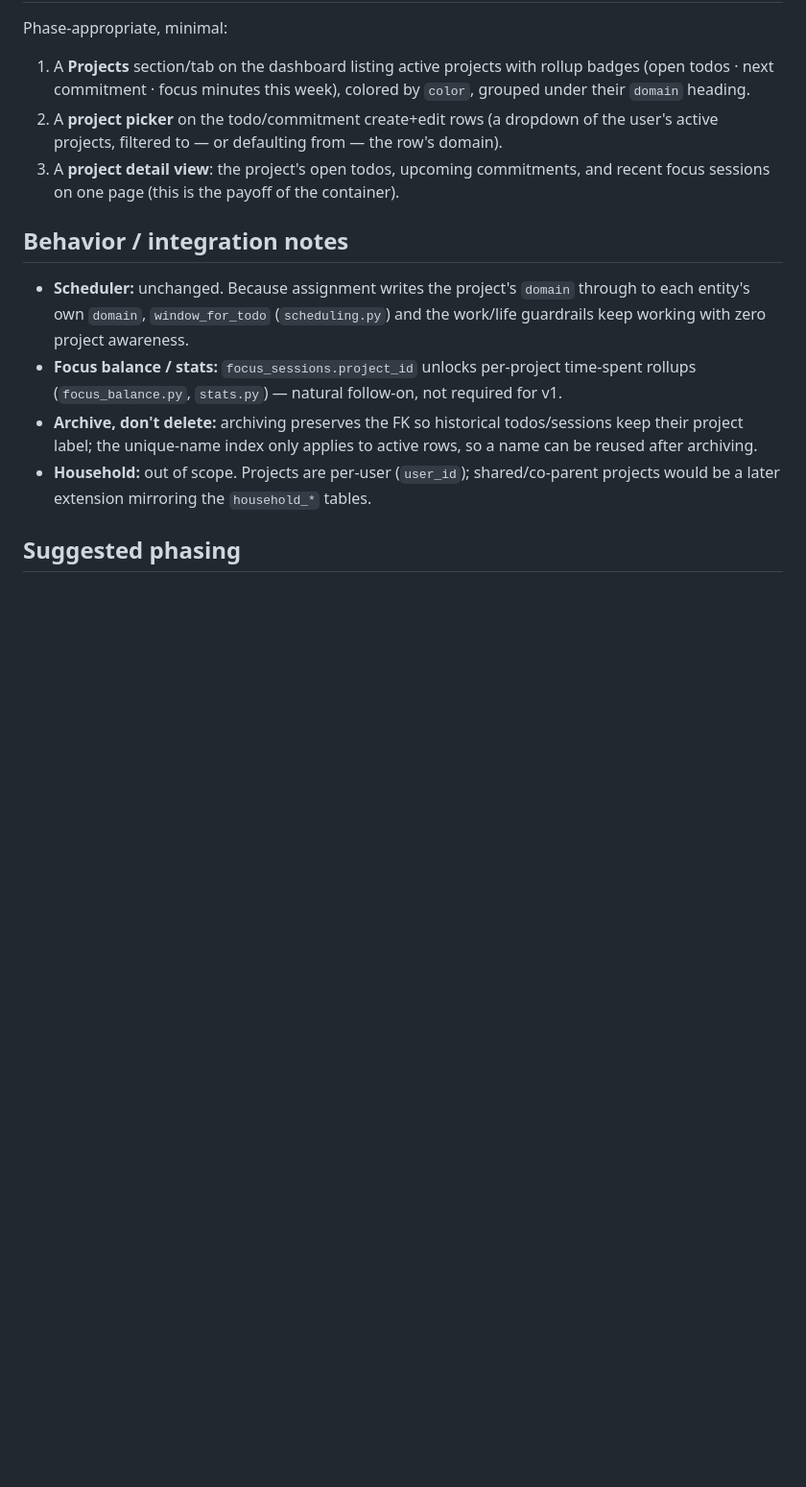
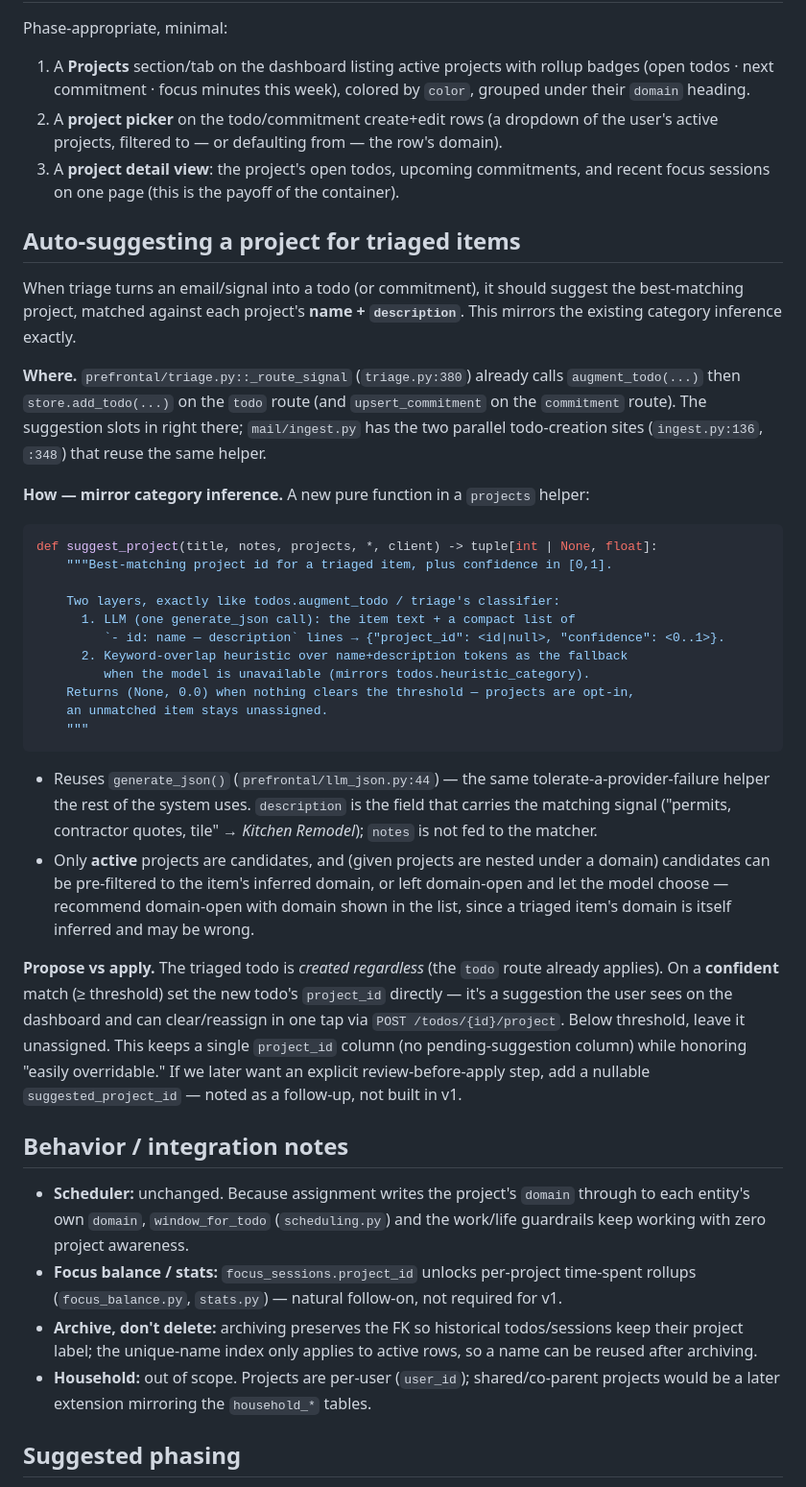
Before and after one commit to jawsthegame/prefrontal, a Markdown page: docs/projects-design.md, the part around one of its changes. Shown at 96% size. Rendered like a GitHub page; blank space fills up the shorter version.

````diff
--- a/docs/projects-design.md
+++ b/docs/projects-design.md
@@ -157,6 +158,52 @@ Phase-appropriate, minimal:
 3. A **project detail view**: the project's open todos, upcoming commitments, and
    recent focus sessions on one page (this is the payoff of the container).
 
+## Auto-suggesting a project for triaged items
+
+When triage turns an email/signal into a todo (or commitment), it should suggest the
+best-matching project, matched against each project's **name + `description`**. This
+mirrors the existing category inference exactly.
+
+**Where.** `prefrontal/triage.py::_route_signal` (`triage.py:380`) already calls
+`augment_todo(...)` then `store.add_todo(...)` on the `todo` route (and
+`upsert_commitment` on the `commitment` route). The suggestion slots in right there;
+`mail/ingest.py` has the two parallel todo-creation sites (`ingest.py:136`, `:348`)
+that reuse the same helper.
+
+**How — mirror category inference.** A new pure function in a `projects` helper:
+
+```python
+def suggest_project(title, notes, projects, *, client) -> tuple[int | None, float]:
+    """Best-matching project id for a triaged item, plus confidence in [0,1].
+
+    Two layers, exactly like todos.augment_todo / triage's classifier:
+      1. LLM (one generate_json call): the item text + a compact list of
+         `- id: name — description` lines → {"project_id": <id|null>, "confidence": <0..1>}.
+      2. Keyword-overlap heuristic over name+description tokens as the fallback
+         when the model is unavailable (mirrors todos.heuristic_category).
+    Returns (None, 0.0) when nothing clears the threshold — projects are opt-in,
+    an unmatched item stays unassigned.
+    """
+```
+
+- Reuses `generate_json()` (`prefrontal/llm_json.py:44`) — the same
+  tolerate-a-provider-failure helper the rest of the system uses. `description` is
+  the field that carries the matching signal ("permits, contractor quotes, tile" →
+  *Kitchen Remodel*); `notes` is not fed to the matcher.
+- Only **active** projects are candidates, and (given projects are nested under a
+  domain) candidates can be pre-filtered to the item's inferred domain, or left
+  domain-open and let the model choose — recommend domain-open with domain shown in
+  the list, since a triaged item's domain is itself inferred and may be wrong.
+
+**Propose vs apply.** The triaged todo is *created regardless* (the `todo` route
+already applies). On a **confident** match (≥ threshold) set the new todo's
+`project_id` directly — it's a suggestion the user sees on the dashboard and can
+clear/reassign in one tap via `POST /todos/{id}/project`. Below threshold, leave it
+unassigned. This keeps a single `project_id` column (no pending-suggestion column)
+while honoring "easily overridable." If we later want an explicit
+review-before-apply step, add a nullable `suggested_project_id` — noted as a
+follow-up, not built in v1.
+
 ## Behavior / integration notes
 
 - **Scheduler:** unchanged. Because assignment writes the project's `domain` through
````
Also changed, not shown: other parts of docs/projects-design.md (+23 -13 lines).
